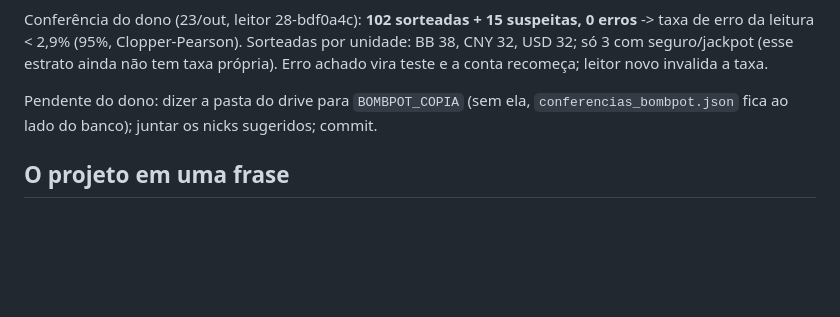
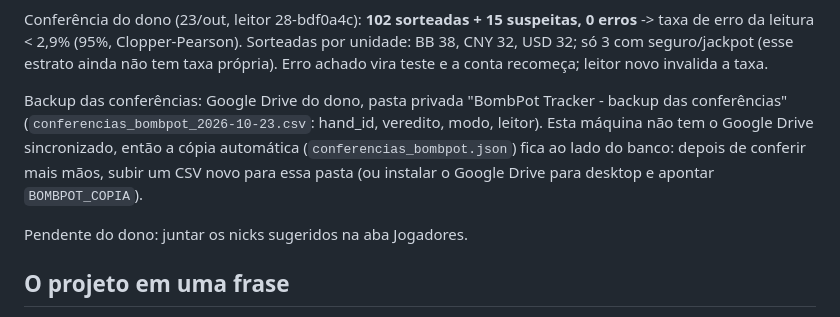
Before and after one commit to danielluizdl/BombPot_Tracker, a Markdown page: PROXIMA_SESSAO.md, the part around the change. GitHub-like rendering; blank space fills up the shorter version.

Commit message:
PROXIMA_SESSAO: onde fica o backup das conferencias
Co-Authored-By: Claude Opus 5.5 <noreply@anthropic.com>

```diff
--- a/PROXIMA_SESSAO.md
+++ b/PROXIMA_SESSAO.md
@@ -26,8 +26,12 @@ Conferência do dono (23/out, leitor 28-bdf0a4c): **102 sorteadas + 15 suspeitas
 leitura < 2,9% (95%, Clopper-Pearson). Sorteadas por unidade: BB 38, CNY 32, USD 32; só 3 com seguro/jackpot
 (esse estrato ainda não tem taxa própria). Erro achado vira teste e a conta recomeça; leitor novo invalida a taxa.
 
-Pendente do dono: dizer a pasta do drive para `BOMBPOT_COPIA` (sem ela, `conferencias_bombpot.json` fica ao lado
-do banco); juntar os nicks sugeridos; commit.
+Backup das conferências: Google Drive do dono, pasta privada "BombPot Tracker - backup das conferências"
+(`conferencias_bombpot_2026-10-23.csv`: hand_id, veredito, modo, leitor). Esta máquina não tem o Google Drive
+sincronizado, então a cópia automática (`conferencias_bombpot.json`) fica ao lado do banco: depois de conferir
+mais mãos, subir um CSV novo para essa pasta (ou instalar o Google Drive para desktop e apontar `BOMBPOT_COPIA`).
+
+Pendente do dono: juntar os nicks sugeridos na aba Jogadores.
 
 ## O projeto em uma frase
 
```
